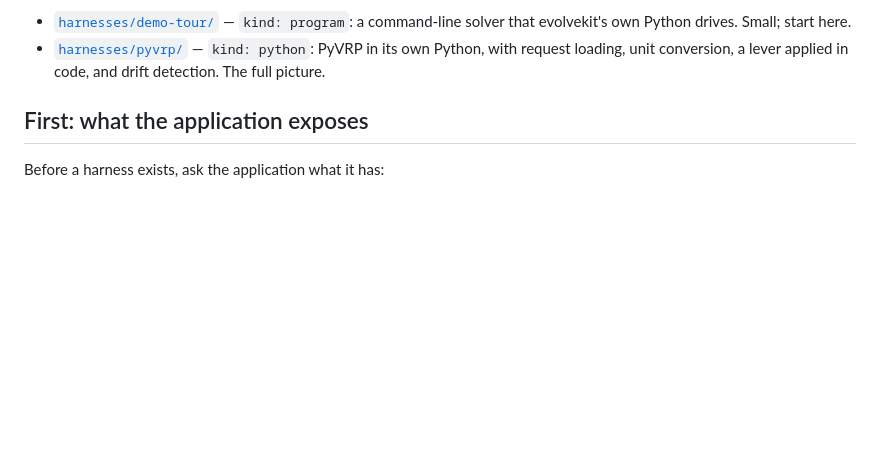
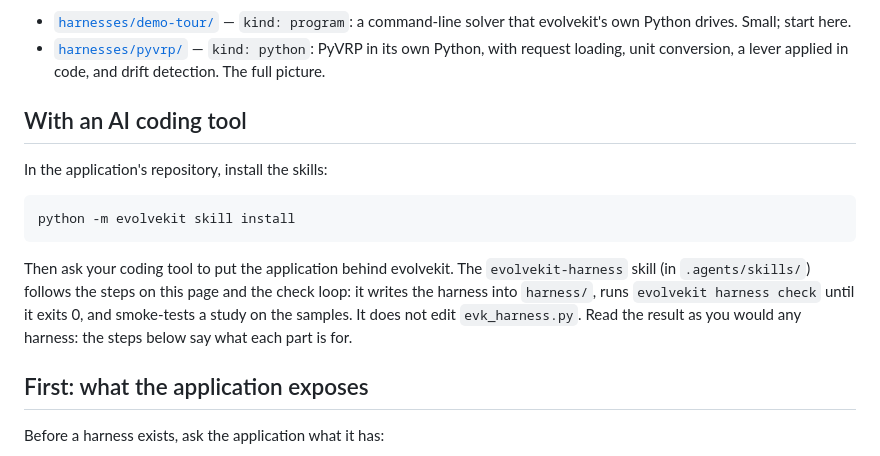
Before and after one commit to meaurisch/evolvekit, a Markdown page: docs/harness-authoring.md, the part around the change. Rendered like a GitHub page; blank space fills up the shorter version.

````diff
--- a/docs/harness-authoring.md
+++ b/docs/harness-authoring.md
@@ -14,6 +14,21 @@ Two harnesses in this repository are the worked examples:
 - [`harnesses/pyvrp/`](../harnesses/pyvrp/) — `kind: python`: PyVRP in its own
   Python, with request loading, unit conversion, a lever applied in code, and
   drift detection. The full picture.
+
+## With an AI coding tool
+
+In the application's repository, install the skills:
+
+```
+python -m evolvekit skill install
+```
+
+Then ask your coding tool to put the application behind evolvekit. The
+`evolvekit-harness` skill (in `.agents/skills/`) follows the steps on this
+page and the check loop: it writes the harness into `harness/`, runs
+`evolvekit harness check` until it exits 0, and smoke-tests a study on the
+samples. It does not edit `evk_harness.py`. Read the result as you would any
+harness: the steps below say what each part is for.
 
 ## First: what the application exposes
 
````
Also changed, not shown: README.md (+34 -3 lines).
